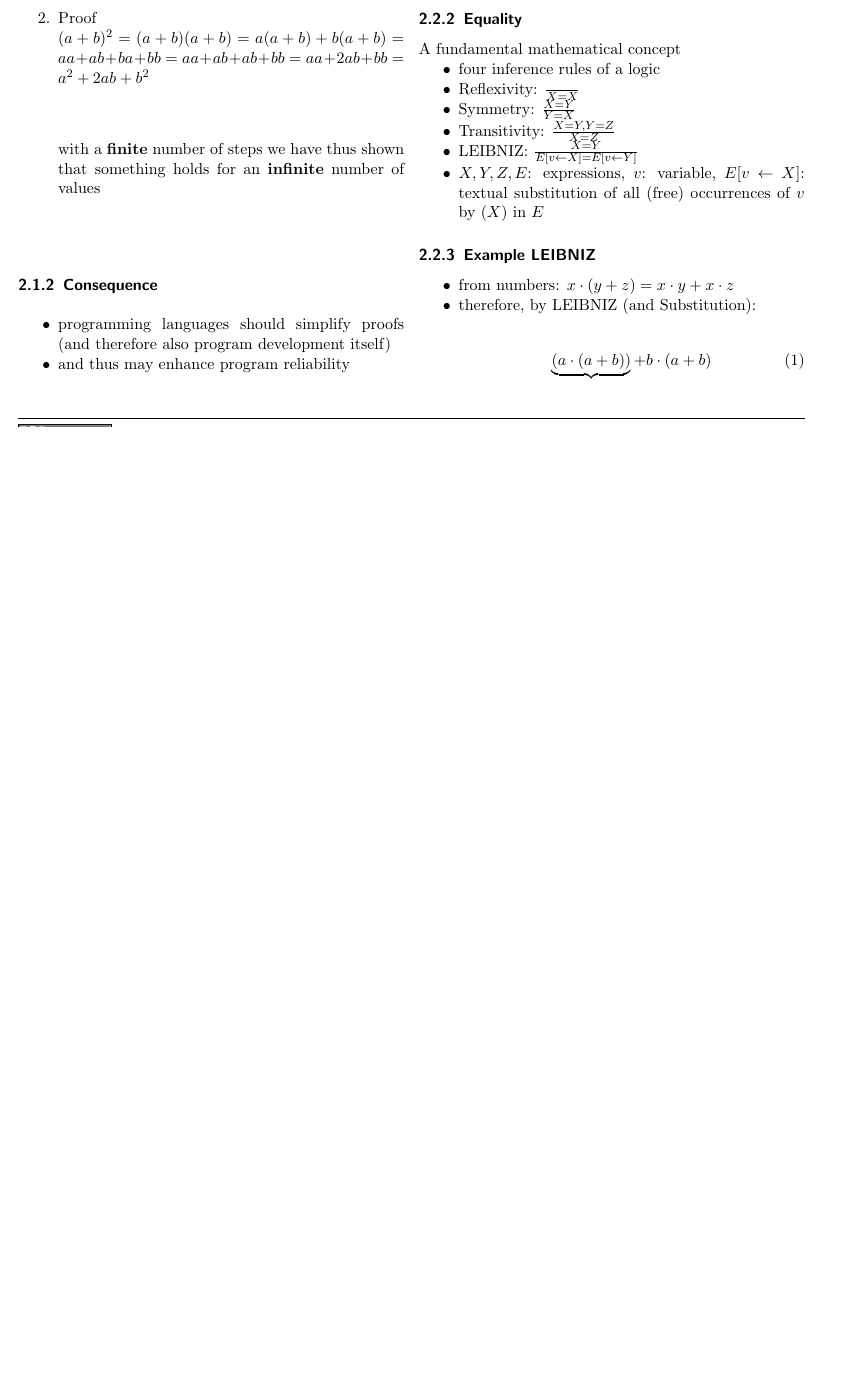
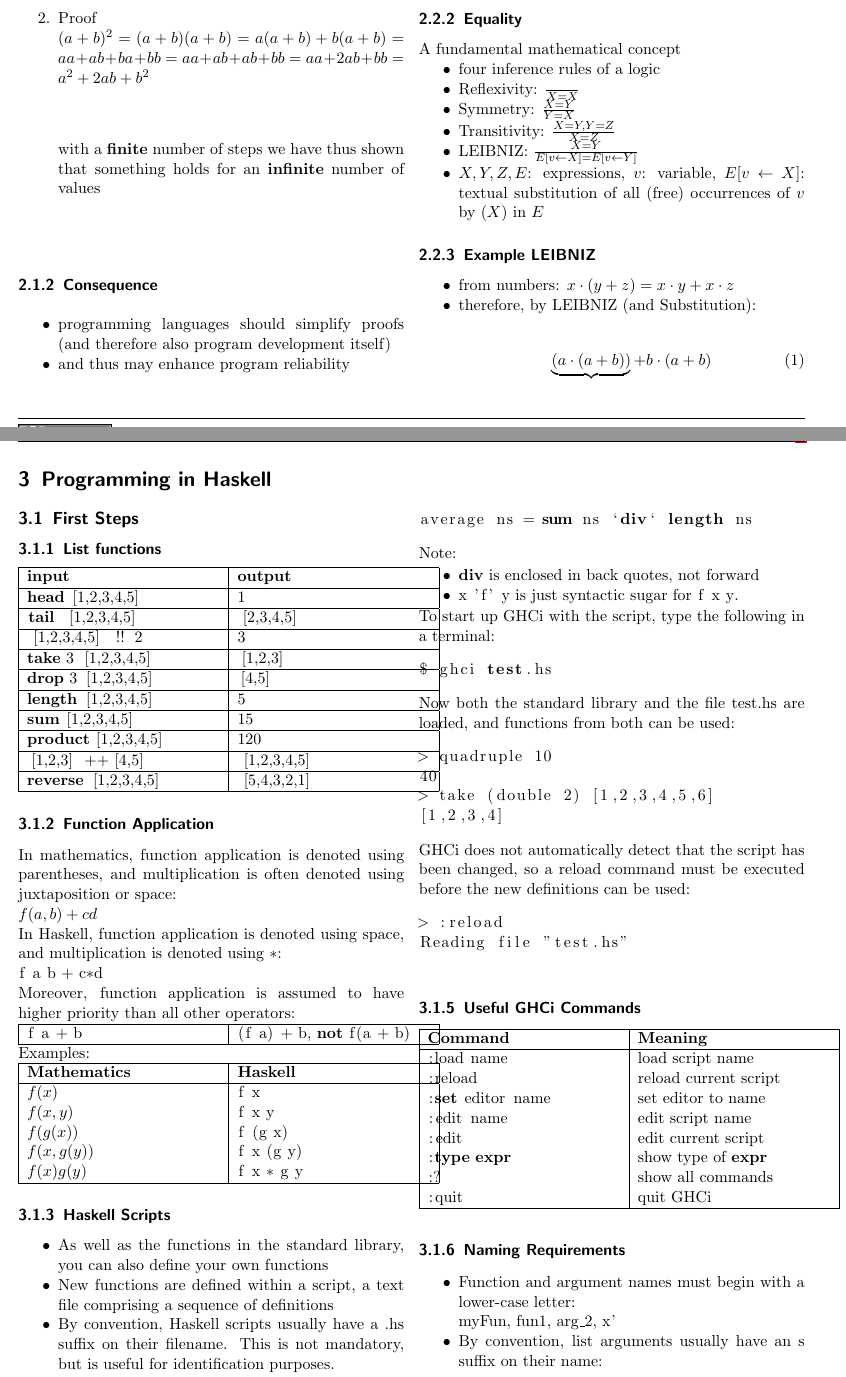
Before and after one commit to n04hk/AdvPrPa, a LaTeX document (AdvPrPa.tex, which reads sections/ProgrammingInHaskell.tex): part of page 5 of 5 before the commit and two parts of pages 5 and 6 of 7 after it, the two joined at a grey line, cut so that both start at the same text, the shorter picture padded with empty space. Compiled offline with pdfLaTeX.

```diff
--- a/AdvPrPa.tex
+++ b/AdvPrPa.tex
@@ -16,6 +16,8 @@
 %%%%%%%%%%%%%%%%%%%%%%%%%%%%%%%%%%%%%%%%%%%%%
 \include{header}
 \setitemize{noitemsep,topsep=0pt,parsep=0pt,partopsep=0pt}
+\usepackage{listings}
+\lstset{language=Haskell}
 
 % Möglichst keine Ergänzungen hier, sondern in header.tex
 \begin{document}
--- /dev/null
+++ b/sections/ProgrammingInHaskell.tex
@@ -0,0 +1,111 @@
+%!TEX root = ../AdvPrPa.tex
+\section{Programming in Haskell}
+\begin{multicols}{2}
+\subsection{First Steps}
+\subsubsection{List functions}
+\begin{tabular}{|p{0.5\linewidth}|p{0.5\linewidth}|}
+  \hline
+  \textbf{input} & \textbf{output} \\
+  \hline
+  \lstinline|head [1,2,3,4,5]| & \lstinline|1| \\
+  \hline
+  \lstinline|tail [1,2,3,4,5]| & \lstinline|[2,3,4,5]| \\
+  \hline
+  \lstinline|[1,2,3,4,5] !! 2| & \lstinline|3| \\
+  \hline
+  \lstinline|take 3 [1,2,3,4,5]| & \lstinline|[1,2,3]| \\
+  \hline
+  \lstinline|drop 3 [1,2,3,4,5]| & \lstinline|[4,5]| \\
+  \hline
+  \lstinline|length [1,2,3,4,5]| & \lstinline|5| \\
+  \hline
+  \lstinline|sum [1,2,3,4,5]| & \lstinline|15| \\
+  \hline
+  \lstinline|product [1,2,3,4,5]| & \lstinline|120| \\
+  \hline
+  \lstinline|[1,2,3] ++ [4,5]| & \lstinline|[1,2,3,4,5]| \\
+  \hline
+  \lstinline|reverse [1,2,3,4,5]| & \lstinline|[5,4,3,2,1]| \\
+  \hline
+\end{tabular}
+
+\subsubsection{Function Application}
+In mathematics, function application is denoted using parentheses, and multiplication is often denoted using juxtaposition or space:\\
+$f(a,b) + c d$\\
+In Haskell, function application is denoted using space, and multiplication is denoted using $*$:\\
+\lstinline{f a b + c*d}\\
+Moreover, function application is assumed to have higher priority than all other operators:\\
+\begin{tabular}{|p{0.5\linewidth}|p{0.5\linewidth}|}
+    \hline
+    \lstinline|f a + b| & \lstinline|(f a) + b|, \textbf{not} \lstinline|f(a + b)|\\
+    \hline
+\end{tabular}
+
+Examples:\\
+\begin{tabular}{|p{0.5\linewidth}|p{0.5\linewidth}|}
+\hline
+\textbf{Mathematics} & \textbf{Haskell} \\
+\hline
+$f(x)$ & \lstinline|f x| \\
+$f(x,y)$ & \lstinline|f x y| \\
+$f(g(x))$ & \lstinline|f (g x)| \\
+$f(x,g(y))$ & \lstinline|f x (g y)| \\
+$f(x)g(y)$ & \lstinline|f x * g y| \\
+\hline
+\end{tabular}
+
+\subsubsection{Haskell Scripts}
+\begin{itemize}
+    \item As well as the functions in the standard library, you can also define your own functions
+    \item New functions are defined within a script, a text file comprising a sequence of definitions
+    \item By convention, Haskell scripts usually have a .hs suffix on their filename. This is not mandatory, but is useful for identification purposes.
+\end{itemize}
+
+\subsubsection{My First Script}
+\lstinputlisting{listings/test.hs}
+Note:
+\begin{itemize}
+    \item \lstinline{div} is enclosed in back quotes, not forward
+    \item \lstinline{x 'f' y} is just syntactic sugar for \lstinline{f x y}.
+\end{itemize}
+
+To start up GHCi with the script, type the following in a terminal:
+\begin{lstlisting}[language=bash]
+$ ghci test.hs
+\end{lstlisting}
+Now both the standard library and the file test.hs are loaded, and functions from both can be used:
+\begin{lstlisting}[language=bash]
+> quadruple 10
+40
+> take (double 2) [1,2,3,4,5,6]
+[1,2,3,4]
+\end{lstlisting}
+GHCi does not automatically detect that the script has been changed, so a \lstinline[language=bash]{reload} command must be executed before the new definitions can be used:
+\begin{lstlisting}[language=bash]
+> :reload
+Reading file "test.hs"
+\end{lstlisting}
+
+\subsubsection{Useful GHCi Commands}
+\begin{tabular}{|p{0.5\linewidth}|p{0.5\linewidth}|}
+  \hline
+  \textbf{Command} & \textbf{Meaning} \\
+  \hline
+  \lstinline[language=bash]|:load name| & load script \lstinline[language=bash]|name| \\
+  \lstinline[language=bash]|:reload| & reload current script \\
+  \lstinline[language=bash]|:set editor name| & set editor to \lstinline[language=bash]|name| \\
+  \lstinline[language=bash]|:edit name| & edit script \lstinline[language=bash]|name| \\
+  \lstinline[language=bash]|:edit| & edit current script \\
+  \lstinline[language=bash]|:type expr| & show type of \lstinline[language=bash]|expr| \\
+  \lstinline[language=bash]|:?| & show all commands \\
+  \lstinline[language=bash]|:quit| & quit GHCi \\
+  \hline
+\end{tabular}
+
+\subsubsection{Naming Requirements}
+\begin{itemize}
+  \item Function and argument names must begin with a lower-case letter:\\
+  \lstinline{myFun}, \lstinline{fun1}, \lstinline{arg_2}, \lstinline{x'}
+  \item By convention, list arguments usually have an s suffix on their name:\\
+  \lstinline{xs}, \lstinline{ns}, \lstinline{nss}
+\end{itemize}
```
Also changed, not shown: listings/test.hs (added), AdvPrPa.tex (1 more changed lines), sections/ProgrammingInHaskell.tex (54 more changed lines).
